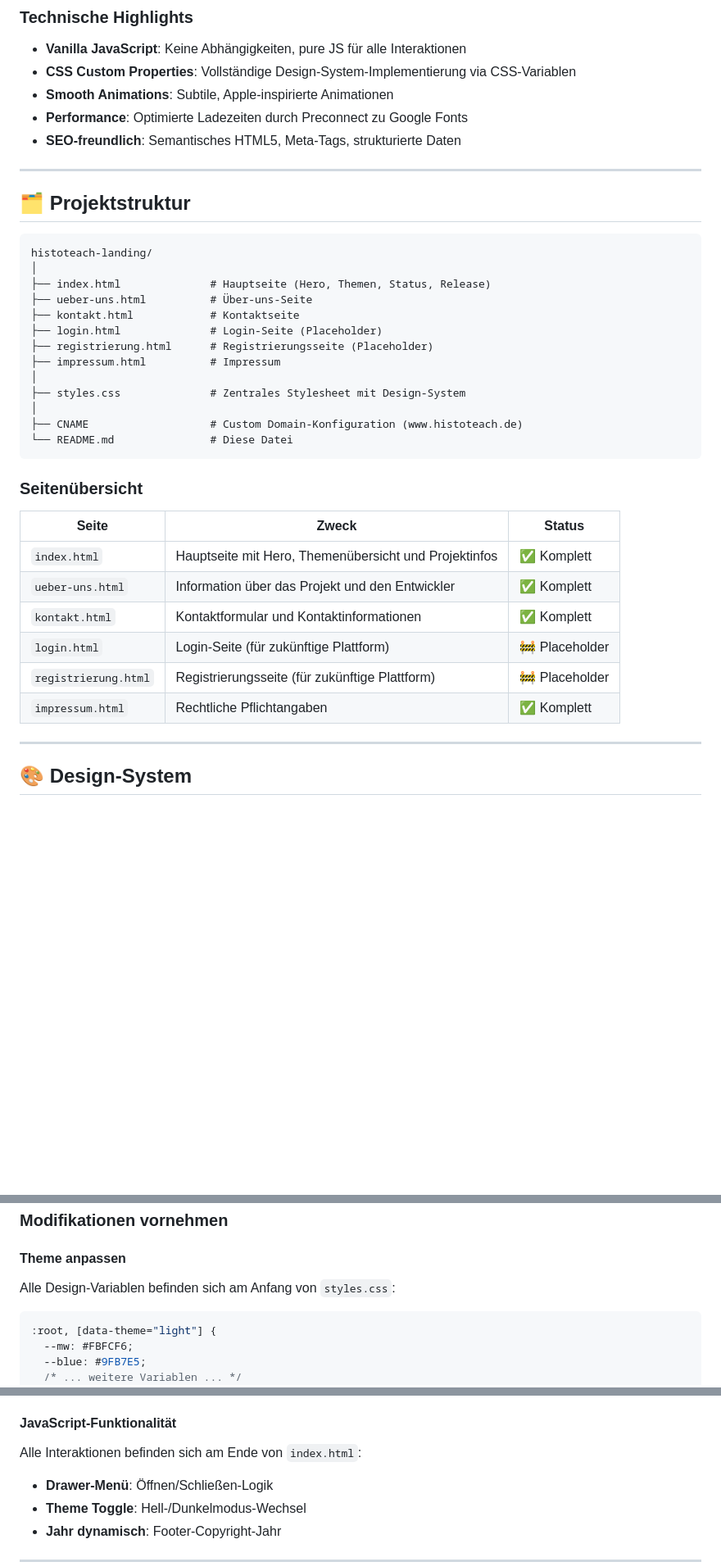
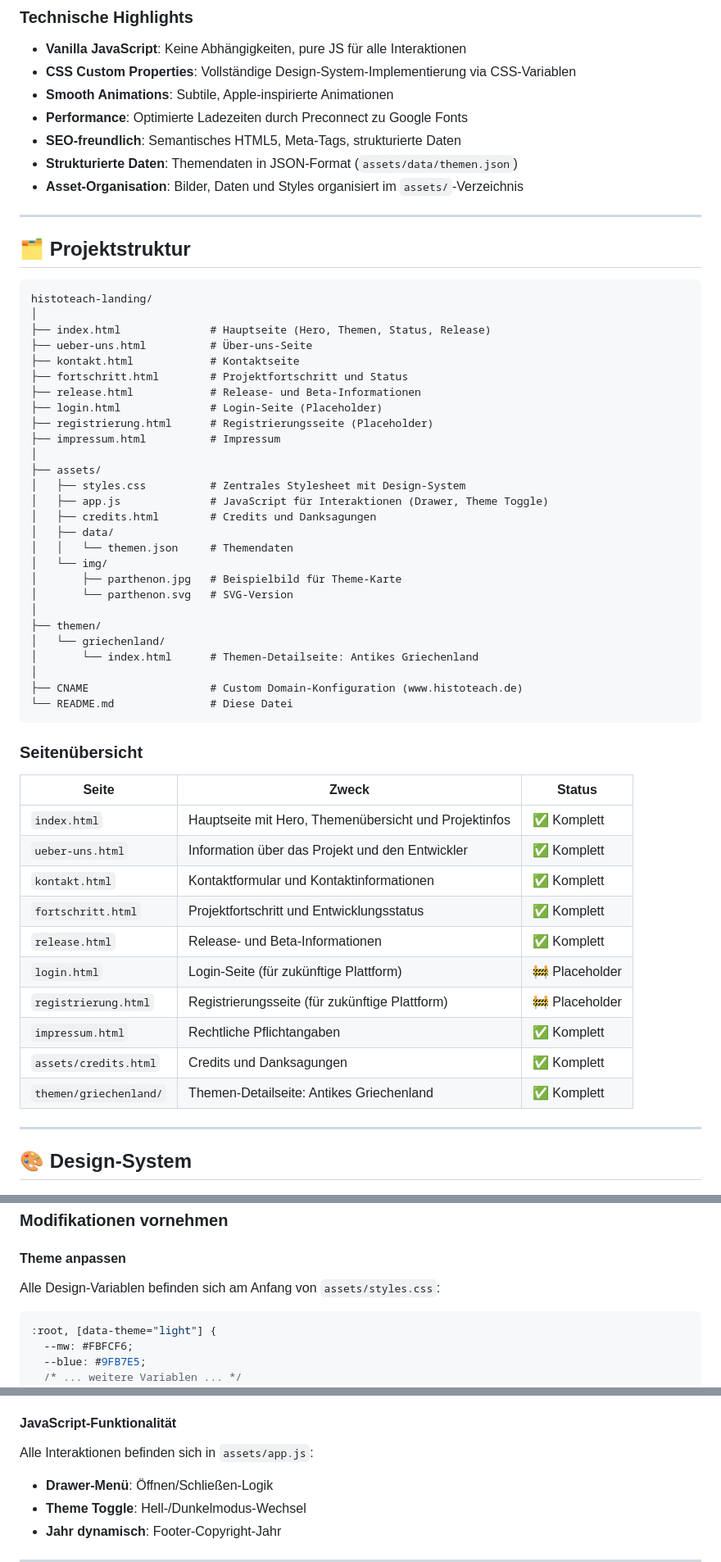
Before and after one commit to aquanoah/histoteach-landing, a Markdown page: README.md, 3 parts joined by grey strips. Shown at 82% size. Rendered like a GitHub page; blank space fills up the shorter version.

Commit message:
Update README.md with accurate project structure and file paths
Co-authored-by: aquanoah <186811925+aquanoah@users.noreply.github.com>

````diff
--- a/README.md
+++ b/README.md
@@ -56,6 +56,8 @@ Diese Landing Page dient als Informationsseite während der Entwicklungsphase un
 - **Smooth Animations**: Subtile, Apple-inspirierte Animationen
 - **Performance**: Optimierte Ladezeiten durch Preconnect zu Google Fonts
 - **SEO-freundlich**: Semantisches HTML5, Meta-Tags, strukturierte Daten
+- **Strukturierte Daten**: Themendaten in JSON-Format (`assets/data/themen.json`)
+- **Asset-Organisation**: Bilder, Daten und Styles organisiert im `assets/`-Verzeichnis
 
 ---
 
@@ -67,11 +69,25 @@ histoteach-landing/
 ├── index.html              # Hauptseite (Hero, Themen, Status, Release)
 ├── ueber-uns.html          # Über-uns-Seite
 ├── kontakt.html            # Kontaktseite
+├── fortschritt.html        # Projektfortschritt und Status
+├── release.html            # Release- und Beta-Informationen
 ├── login.html              # Login-Seite (Placeholder)
 ├── registrierung.html      # Registrierungsseite (Placeholder)
 ├── impressum.html          # Impressum
 │
-├── styles.css              # Zentrales Stylesheet mit Design-System
+├── assets/
+│   ├── styles.css          # Zentrales Stylesheet mit Design-System
+│   ├── app.js              # JavaScript für Interaktionen (Drawer, Theme Toggle)
+│   ├── credits.html        # Credits und Danksagungen
+│   ├── data/
+│   │   └── themen.json     # Themendaten
+│   └── img/
+│       ├── parthenon.jpg   # Beispielbild für Theme-Karte
+│       └── parthenon.svg   # SVG-Version
+│
+├── themen/
+│   └── griechenland/
+│       └── index.html      # Themen-Detailseite: Antikes Griechenland
 │
 ├── CNAME                   # Custom Domain-Konfiguration (www.histoteach.de)
 └── README.md               # Diese Datei
@@ -84,9 +100,13 @@ histoteach-landing/
 | `index.html` | Hauptseite mit Hero, Themenübersicht und Projektinfos | ✅ Komplett |
 | `ueber-uns.html` | Information über das Projekt und den Entwickler | ✅ Komplett |
 | `kontakt.html` | Kontaktformular und Kontaktinformationen | ✅ Komplett |
+| `fortschritt.html` | Projektfortschritt und Entwicklungsstatus | ✅ Komplett |
+| `release.html` | Release- und Beta-Informationen | ✅ Komplett |
 | `login.html` | Login-Seite (für zukünftige Plattform) | 🚧 Placeholder |
 | `registrierung.html` | Registrierungsseite (für zukünftige Plattform) | 🚧 Placeholder |
 | `impressum.html` | Rechtliche Pflichtangaben | ✅ Komplett |
+| `assets/credits.html` | Credits und Danksagungen | ✅ Komplett |
+| `themen/griechenland/` | Themen-Detailseite: Antikes Griechenland | ✅ Komplett |
 
 ---
 
@@ -206,7 +226,7 @@ Diese Seite verwendet **keine** Build-Tools, Bundler oder Frameworks:
 ### Modifikationen vornehmen
 
 #### Theme anpassen
-Alle Design-Variablen befinden sich am Anfang von `styles.css`:
+Alle Design-Variablen befinden sich am Anfang von `assets/styles.css`:
 ```css
 :root, [data-theme="light"] {
   --mw: #FBFCF6;
@@ -221,7 +241,7 @@ Alle Design-Variablen befinden sich am Anfang von `styles.css`:
 3. **Texte anpassen**: Direkt in den HTML-Dateien editieren
 
 #### JavaScript-Funktionalität
-Alle Interaktionen befinden sich am Ende von `index.html`:
+Alle Interaktionen befinden sich in `assets/app.js`:
 - **Drawer-Menü**: Öffnen/Schließen-Logik
 - **Theme Toggle**: Hell-/Dunkelmodus-Wechsel
 - **Jahr dynamisch**: Footer-Copyright-Jahr
````
